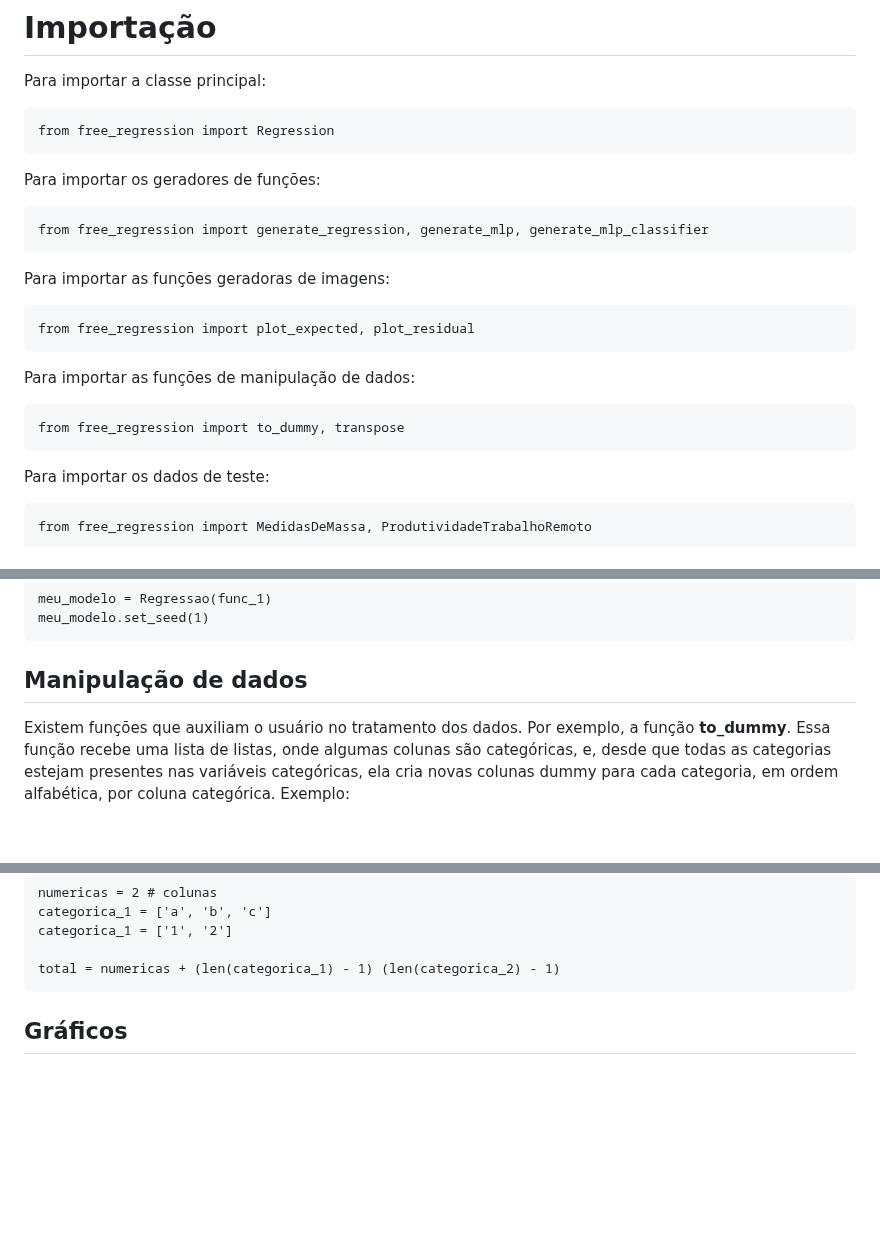
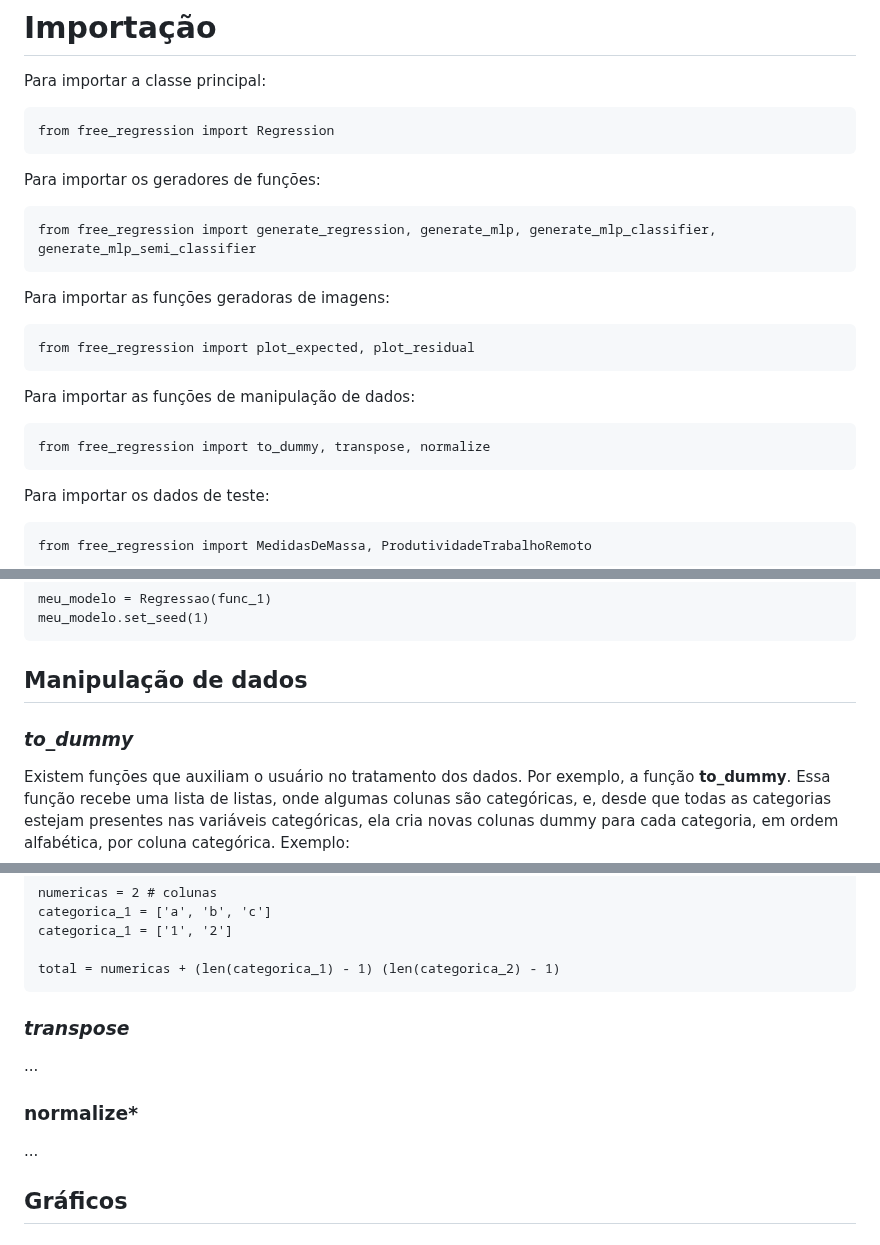
Before and after one commit to IanAguiar-ai/free_regression, a Markdown page: README.md, 3 parts joined by grey strips. GitHub-like rendering; blank space fills up the shorter version.

Commit message:
Version: 1.0.16 - 27-09-2024 - 12:46

````diff
--- a/README.md
+++ b/README.md
@@ -24,7 +24,7 @@ from free_regression import Regression
 Para importar os geradores de funções:
 
 ```
-from free_regression import generate_regression, generate_mlp, generate_mlp_classifier
+from free_regression import generate_regression, generate_mlp, generate_mlp_classifier, generate_mlp_semi_classifier
 ```
 
 Para importar as funções geradoras de imagens:
@@ -36,7 +36,7 @@ from free_regression import plot_expected, plot_residual
 Para importar as funções de manipulação de dados:
 
 ```
-from free_regression import to_dummy, transpose
+from free_regression import to_dummy, transpose, normalize
 ```
 
 Para importar os dados de teste:
@@ -430,6 +430,8 @@ meu_modelo.set_seed(1)
 
 ## Manipulação de dados
 
+### *to_dummy*
+
 Existem funções que auxiliam o usuário no tratamento dos dados. Por exemplo, a função **to_dummy**. Essa função recebe uma lista de listas, onde algumas colunas são categóricas, e, desde que todas as categorias estejam presentes nas variáveis categóricas, ela cria novas colunas dummy para cada categoria, em ordem alfabética, por coluna categórica. Exemplo:
 
 ```
@@ -463,6 +465,14 @@ categorica_1 = ['1', '2']
 
 total = numericas + (len(categorica_1) - 1) (len(categorica_2) - 1)
 ```
+
+### *transpose*
+
+...
+
+### normalize*
+
+...
 
 ## Gráficos
 
````
